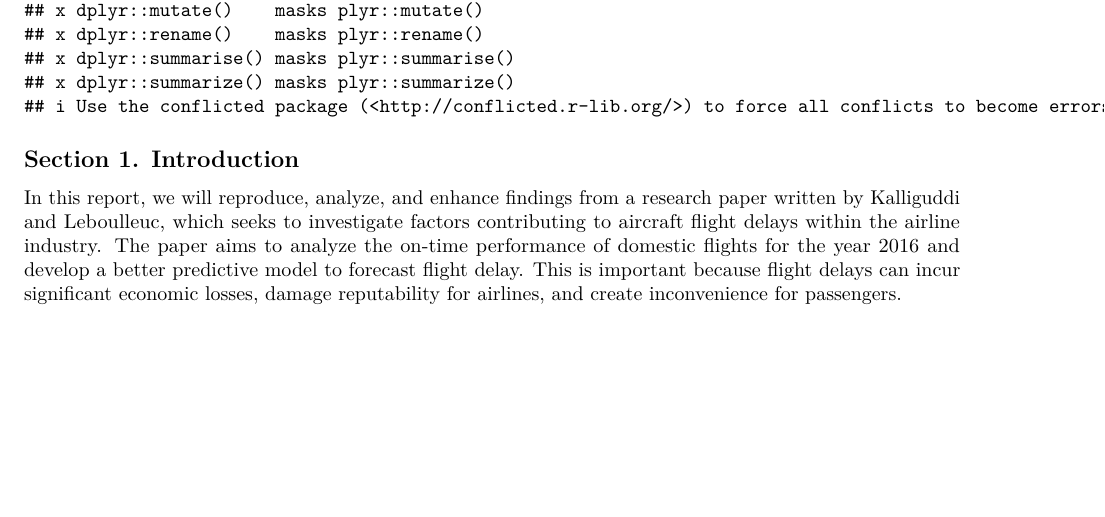
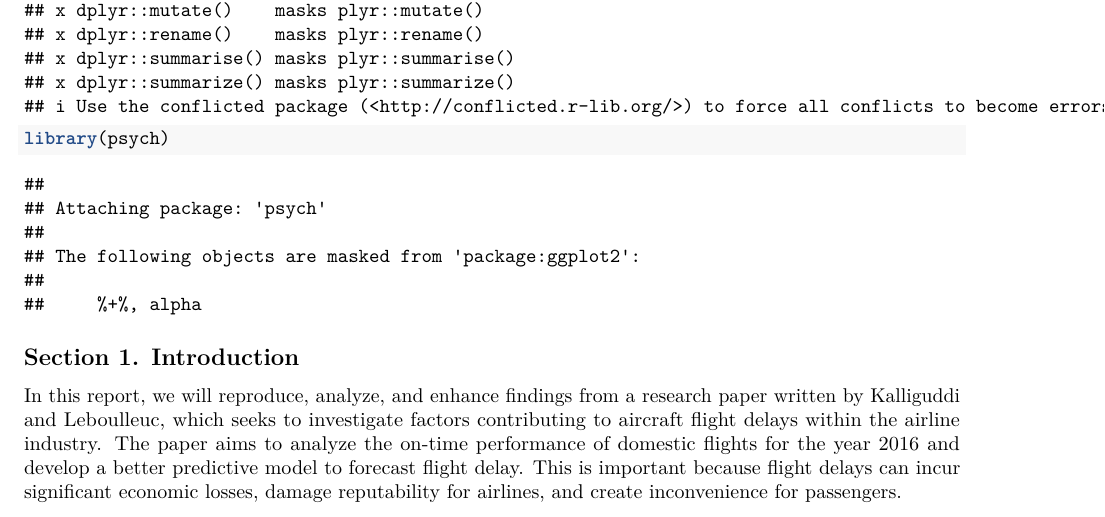
Before and after one commit to charitarthchugh/STAT3215-FinalProject, an R Markdown document (Chugh-Charitarth-Project.Rmd): part of page 1 of 2, cut so that both start at the same text, the shorter picture padded with empty space. Rendered offline with R 4.5, knitr and Pandoc, then LaTeX, with nearby package versions; some code elsewhere in the file could not run offline.

Commit message:
new package

````diff
--- a/Chugh-Charitarth-Project.Rmd
+++ b/Chugh-Charitarth-Project.Rmd
@@ -8,6 +8,7 @@ output: pdf_document
 knitr::opts_chunk$set(echo = TRUE)
 library(plyr)
 library(tidyverse)
+library(psych)
 ```
 
 ## Section 1. Introduction
````
